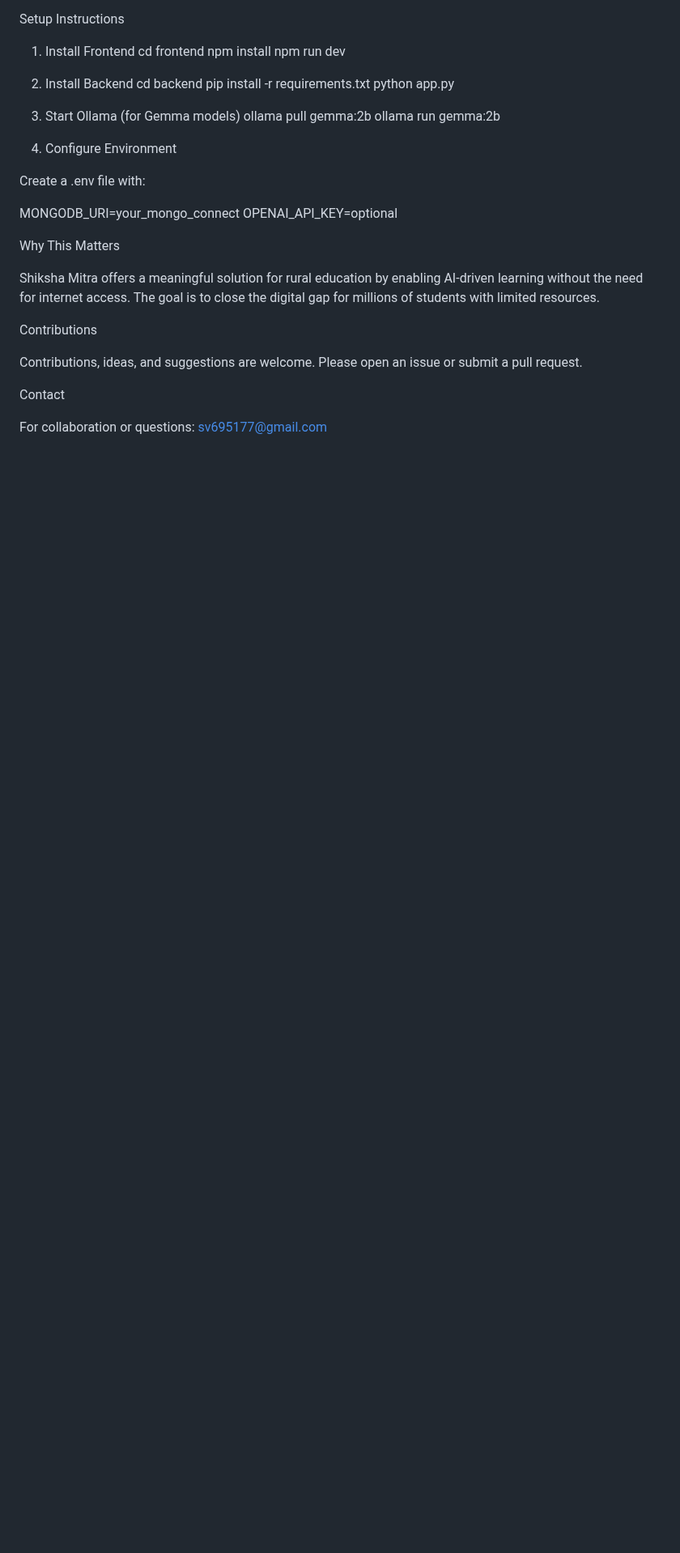
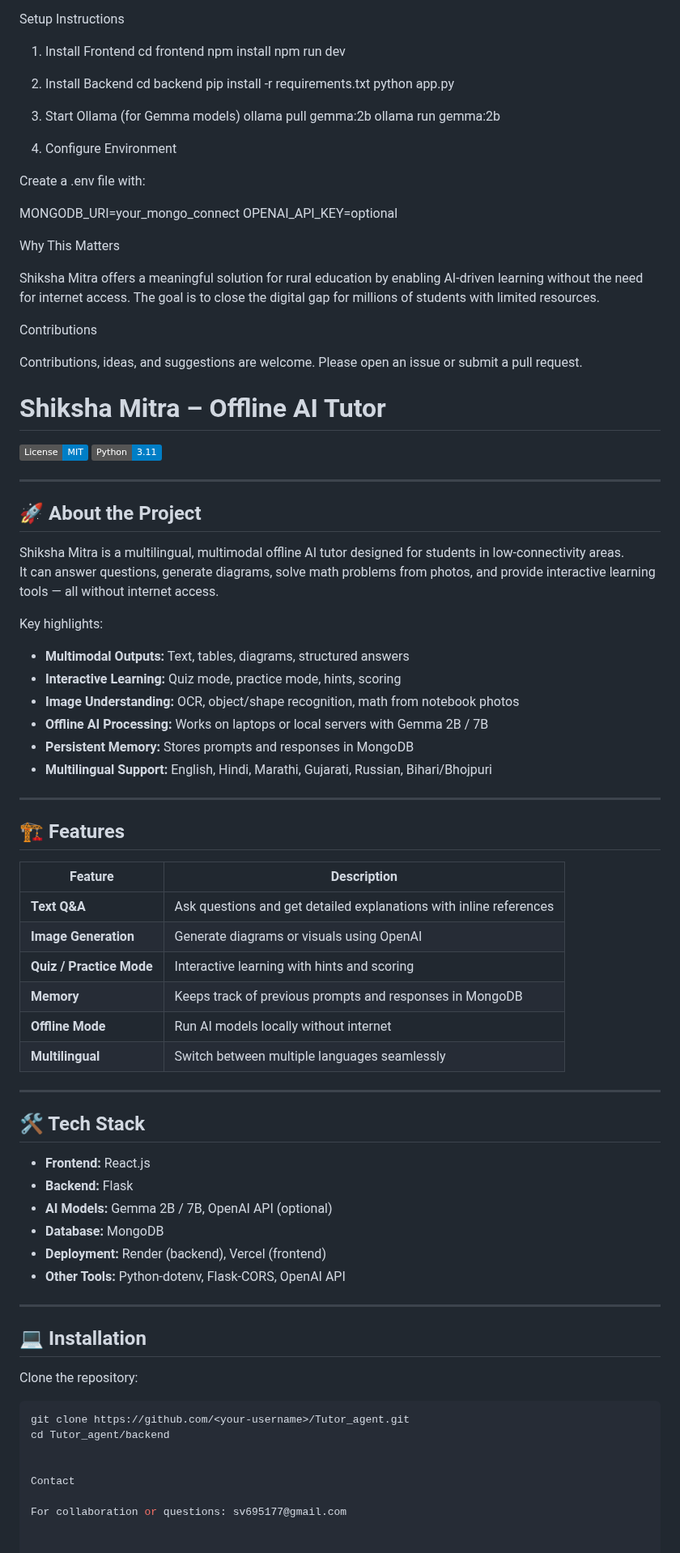
Before and after one commit to sau240/Tutor_agent, a Markdown page: README.md, the part around the change. Shown at 81% size. Rendered like a GitHub page; badges without logos; blank space fills up the shorter version.

Commit message:
project details and installation
Added project overview, features, tech stack, and installation instructions.

````diff
--- a/README.md
+++ b/README.md
@@ -101,6 +101,63 @@ Contributions
 
 Contributions, ideas, and suggestions are welcome. Please open an issue or submit a pull request.
 
+
+# Shiksha Mitra – Offline AI Tutor
+
+[![License](https://img.shields.io/badge/License-MIT-blue.svg)](LICENSE)
+[![Python](https://img.shields.io/badge/Python-3.11-blue.svg)](https://www.python.org/)
+
+---
+
+## 🚀 About the Project
+
+Shiksha Mitra is a multilingual, multimodal offline AI tutor designed for students in low-connectivity areas.
+It can answer questions, generate diagrams, solve math problems from photos, and provide interactive learning tools — all without internet access.
+
+Key highlights:
+
+- **Multimodal Outputs:** Text, tables, diagrams, structured answers
+- **Interactive Learning:** Quiz mode, practice mode, hints, scoring
+- **Image Understanding:** OCR, object/shape recognition, math from notebook photos
+- **Offline AI Processing:** Works on laptops or local servers with Gemma 2B / 7B
+- **Persistent Memory:** Stores prompts and responses in MongoDB
+- **Multilingual Support:** English, Hindi, Marathi, Gujarati, Russian, Bihari/Bhojpuri
+
+---
+
+## 🏗 Features
+
+| Feature | Description |
+|---------|-------------|
+| **Text Q&A** | Ask questions and get detailed explanations with inline references |
+| **Image Generation** | Generate diagrams or visuals using OpenAI |
+| **Quiz / Practice Mode** | Interactive learning with hints and scoring |
+| **Memory** | Keeps track of previous prompts and responses in MongoDB |
+| **Offline Mode** | Run AI models locally without internet |
+| **Multilingual** | Switch between multiple languages seamlessly |
+
+---
+
+## 🛠 Tech Stack
+
+- **Frontend:** React.js
+- **Backend:** Flask
+- **AI Models:** Gemma 2B / 7B, OpenAI API (optional)
+- **Database:** MongoDB
+- **Deployment:** Render (backend), Vercel (frontend)
+- **Other Tools:** Python-dotenv, Flask-CORS, OpenAI API
+
+---
+
+## 💻 Installation
+
+Clone the repository:
+
+```bash
+git clone https://github.com/<your-username>/Tutor_agent.git
+cd Tutor_agent/backend
+
+
 Contact
 
 For collaboration or questions: sv695177@gmail.com
````
